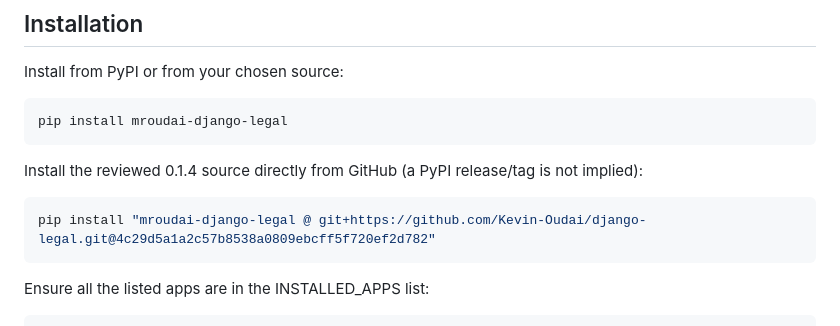
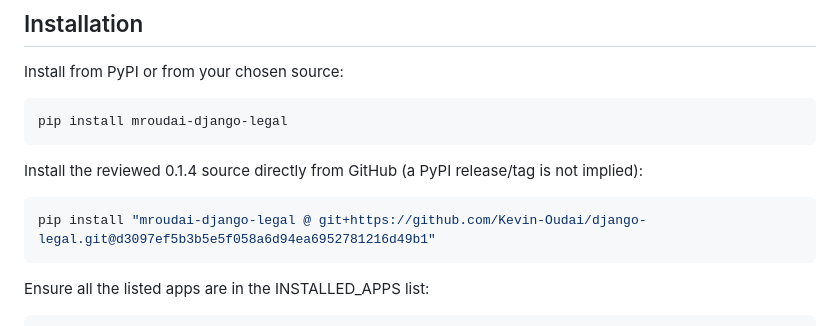
Before and after one commit to Kevin-Oudai/django-legal, a Markdown page: README.md, the part around the change. Drawn GitHub-style.

Commit message:
Pin installation instructions to reviewed acceptance fixes

````diff
--- a/README.md
+++ b/README.md
@@ -47,7 +47,7 @@ pip install mroudai-django-legal
 Install the reviewed 0.1.4 source directly from GitHub (a PyPI release/tag is not implied):
 
 ```bash
-pip install "mroudai-django-legal @ git+https://github.com/Kevin-Oudai/django-legal.git@4c29d5a1a2c57b8538a0809ebcff5f720ef2d782"
+pip install "mroudai-django-legal @ git+https://github.com/Kevin-Oudai/django-legal.git@d3097ef5b3b5e5f058a6d94ea6952781216d49b1"
 ```
 
 Ensure all the listed apps are in the INSTALLED_APPS list:
````
